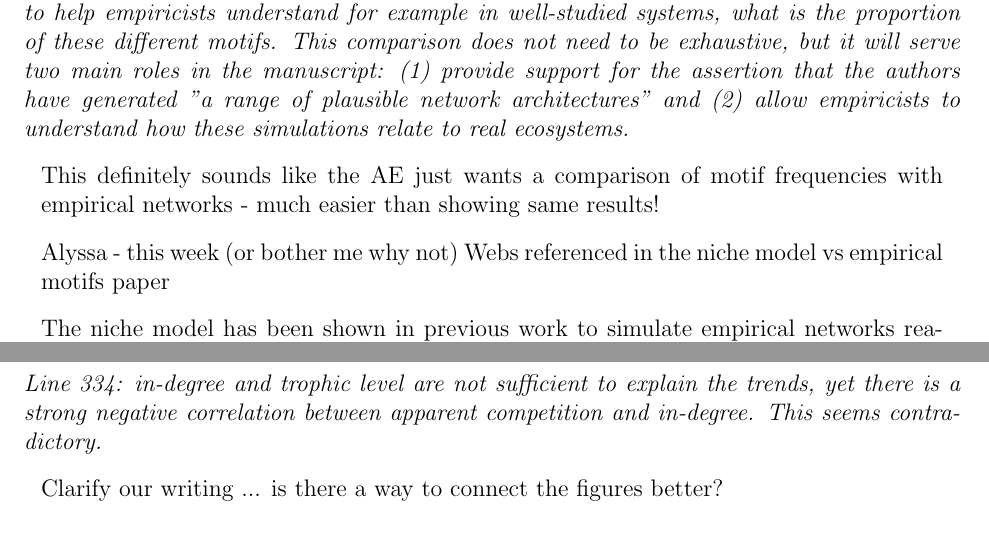
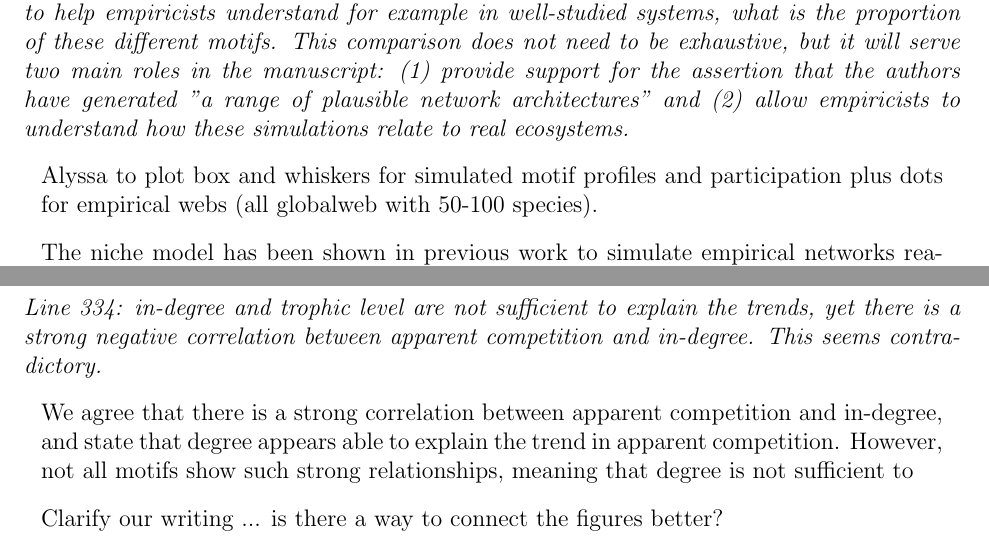
Before and after one commit to cirtwill/Bayes_motifs, a LaTeX document (manuscript/response_PRSB_round2.tex): two parts of pages 1 and 7 of 10, joined at a grey line, cut so that both start at the same text. Compiled offline with LaTeX, dvips and Ghostscript.

Commit message:
small edits to reply

```diff
--- a/manuscript/response_PRSB_round2.tex
+++ b/manuscript/response_PRSB_round2.tex
@@ -69,11 +68,9 @@ Last, the authors generate what they argue are "a range of plausible network arc
 
 \us
 
-This definitely sounds like the AE just wants a comparison of motif frequencies with empirical networks - much easier than showing same results!
+Alyssa to plot box and whiskers for simulated motif profiles and participation plus dots for empirical webs (all globalweb with 50-100 species).
 
 
-Alyssa - this week (or bother me why not)
-Webs referenced in the niche model vs empirical motifs paper
 
 The niche model has been shown in previous work to simulate empirical networks reasonably well~\citep{Stouffer2005a,Stouffer2006}.
 The specific method we use to simulate networks, developed in~\citet{Delmas2017}, has been used in several published studies already (e.g.,~\citep{})
@@ -256,7 +253,9 @@ Note that ``direct competition'' refers simply to two species which consume the
 \them
 Line 334: in-degree and trophic level are not sufficient to explain the trends, yet there is a strong negative correlation between apparent competition and in-degree. This seems contradictory.
 
-\us Clarify our writing ... is there a way to connect the figures better?
+\us We agree that there is a strong correlation between apparent competition and in-degree, and state that degree appears able to explain the trend in apparent competition. However, not all motifs show such strong relationships, meaning that degree is not sufficient to
+
+Clarify our writing ... is there a way to connect the figures better?
 
 \them
 SI references incomplete (search (?))
```
Also changed, not shown: code/plot_profiles_vs_empirical.py (+2 -0 lines), manuscript/figures/motif_profiles_participation_vs_empirical.eps, manuscript/response_PRSB_round2.tex (1 more changed lines).
